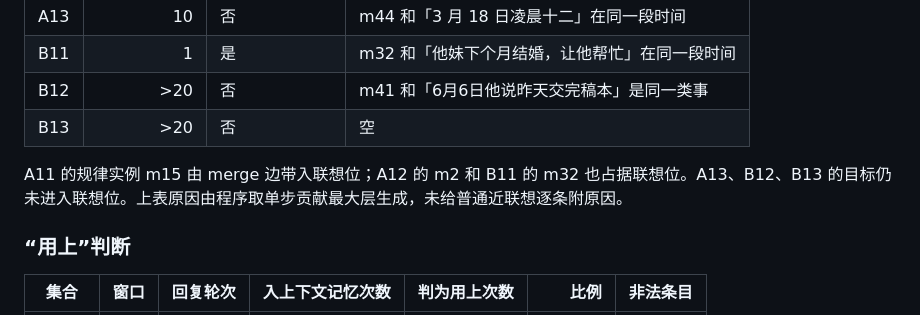
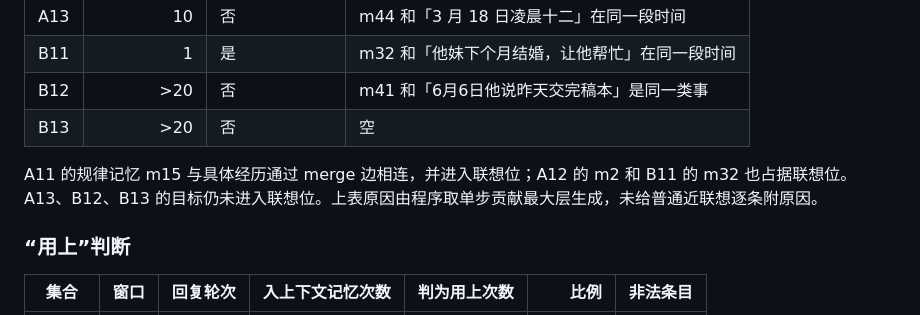
Before and after one commit to Raven1119/Lumina, a Markdown page: Memory_lab/docs/RESULTS_v5.md, the part around the change. GitHub-like rendering.

Commit message:
Clarify v5 pattern provenance in final results

```diff
--- a/Memory_lab/docs/RESULTS_v5.md
+++ b/Memory_lab/docs/RESULTS_v5.md
@@ -149,7 +149,7 @@ none 示例：
 | B12 | >20 | 否 | m41 和「6月6日他说昨天交完稿本」是同一类事 |
 | B13 | >20 | 否 | 空 |
 
-A11 的规律实例 m15 由 merge 边带入联想位；A12 的 m2 和 B11 的 m32 也占据联想位。A13、B12、B13 的目标仍未进入联想位。上表原因由程序取单步贡献最大层生成，未给普通近联想逐条附原因。
+A11 的规律记忆 m15 与具体经历通过 merge 边相连，并进入联想位；A12 的 m2 和 B11 的 m32 也占据联想位。A13、B12、B13 的目标仍未进入联想位。上表原因由程序取单步贡献最大层生成，未给普通近联想逐条附原因。
 
 ### “用上”判断
 
```
